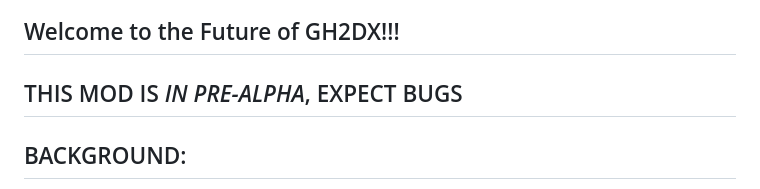
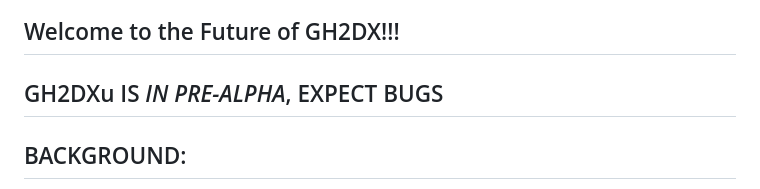
Before and after one commit to hmxmilohax/Guitar-Hero-II-Deluxe-Unified, a Markdown page: README.md, the part around the change. Rendered like a GitHub page.

```diff
--- a/README.md
+++ b/README.md
@@ -2,7 +2,7 @@
 ![GH2 HEADER](dependencies/media/header.png)
 ## Welcome to the Future of GH2DX!!!
 
-## THIS MOD IS *IN PRE-ALPHA*, EXPECT BUGS
+## GH2DXu IS *IN PRE-ALPHA*, EXPECT BUGS
 
 ## BACKGROUND:
 For a good amount of time, GH2DX360 was far too unstable, notable issues were that of the score meter having the score be out of alignment,
```
